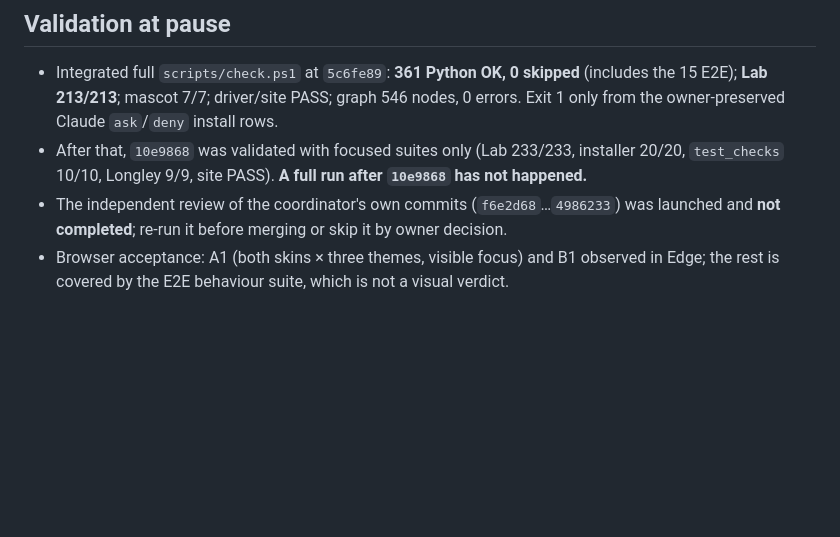
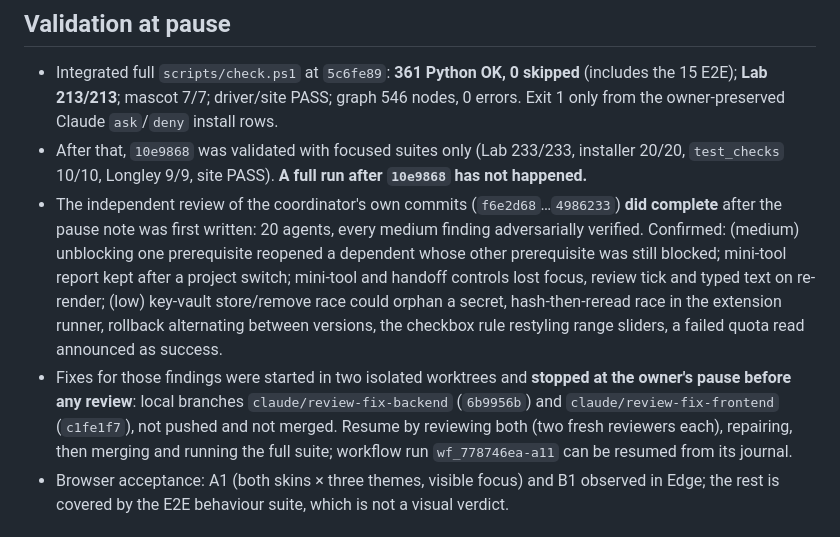
Before and after one commit to ymauhn/omniharness, a Markdown page: docs/omniforge/HANDOFF-PAUSE-2026-09-26.md, the part around the change. Rendered like a GitHub page; blank space fills up the shorter version.

Commit message:
docs(omniforge): record the completed coordinator review and the unreviewed fix branches at pause
Co-Authored-By: Claude Opus 5.5 (1M context) <noreply@anthropic.com>

```diff
--- a/docs/omniforge/HANDOFF-PAUSE-2026-09-26.md
+++ b/docs/omniforge/HANDOFF-PAUSE-2026-09-26.md
@@ -35,7 +35,8 @@ Audit record: [V1-AUDIT-2026-09-26](V1-AUDIT-2026-09-26.md) (278 requirements at
 
 - Integrated full `scripts/check.ps1` at `5c6fe89`: **361 Python OK, 0 skipped** (includes the 15 E2E); **Lab 213/213**; mascot 7/7; driver/site PASS; graph 546 nodes, 0 errors. Exit 1 only from the owner-preserved Claude `ask`/`deny` install rows.
 - After that, `10e9868` was validated with focused suites only (Lab 233/233, installer 20/20, `test_checks` 10/10, Longley 9/9, site PASS). **A full run after `10e9868` has not happened.**
-- The independent review of the coordinator's own commits (`f6e2d68`…`4986233`) was launched and **not completed**; re-run it before merging or skip it by owner decision.
+- The independent review of the coordinator's own commits (`f6e2d68`…`4986233`) **did complete** after the pause note was first written: 20 agents, every medium finding adversarially verified. Confirmed: (medium) unblocking one prerequisite reopened a dependent whose other prerequisite was still blocked; mini-tool report kept after a project switch; mini-tool and handoff controls lost focus, review tick and typed text on re-render; (low) key-vault store/remove race could orphan a secret, hash-then-reread race in the extension runner, rollback alternating between versions, the checkbox rule restyling range sliders, a failed quota read announced as success.
+- Fixes for those findings were started in two isolated worktrees and **stopped at the owner's pause before any review**: local branches `claude/review-fix-backend` (`6b9956b`) and `claude/review-fix-frontend` (`c1fe1f7`), not pushed and not merged. Resume by reviewing both (two fresh reviewers each), repairing, then merging and running the full suite; workflow run `wf_778746ea-a11` can be resumed from its journal.
 - Browser acceptance: A1 (both skins × three themes, visible focus) and B1 observed in Edge; the rest is covered by the E2E behaviour suite, which is not a visual verdict.
 
 ## Open items (unchanged by the pause)
```
